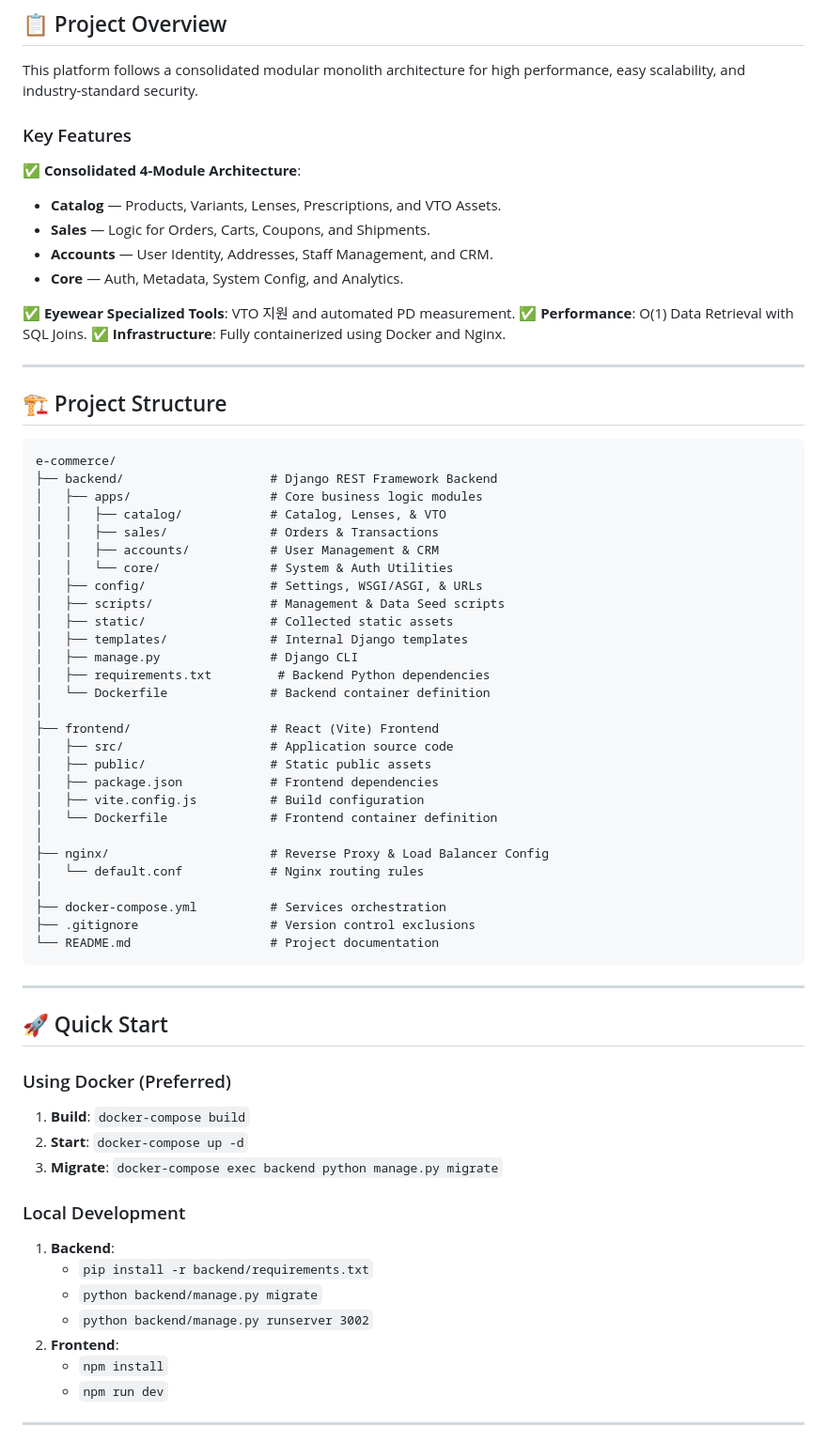
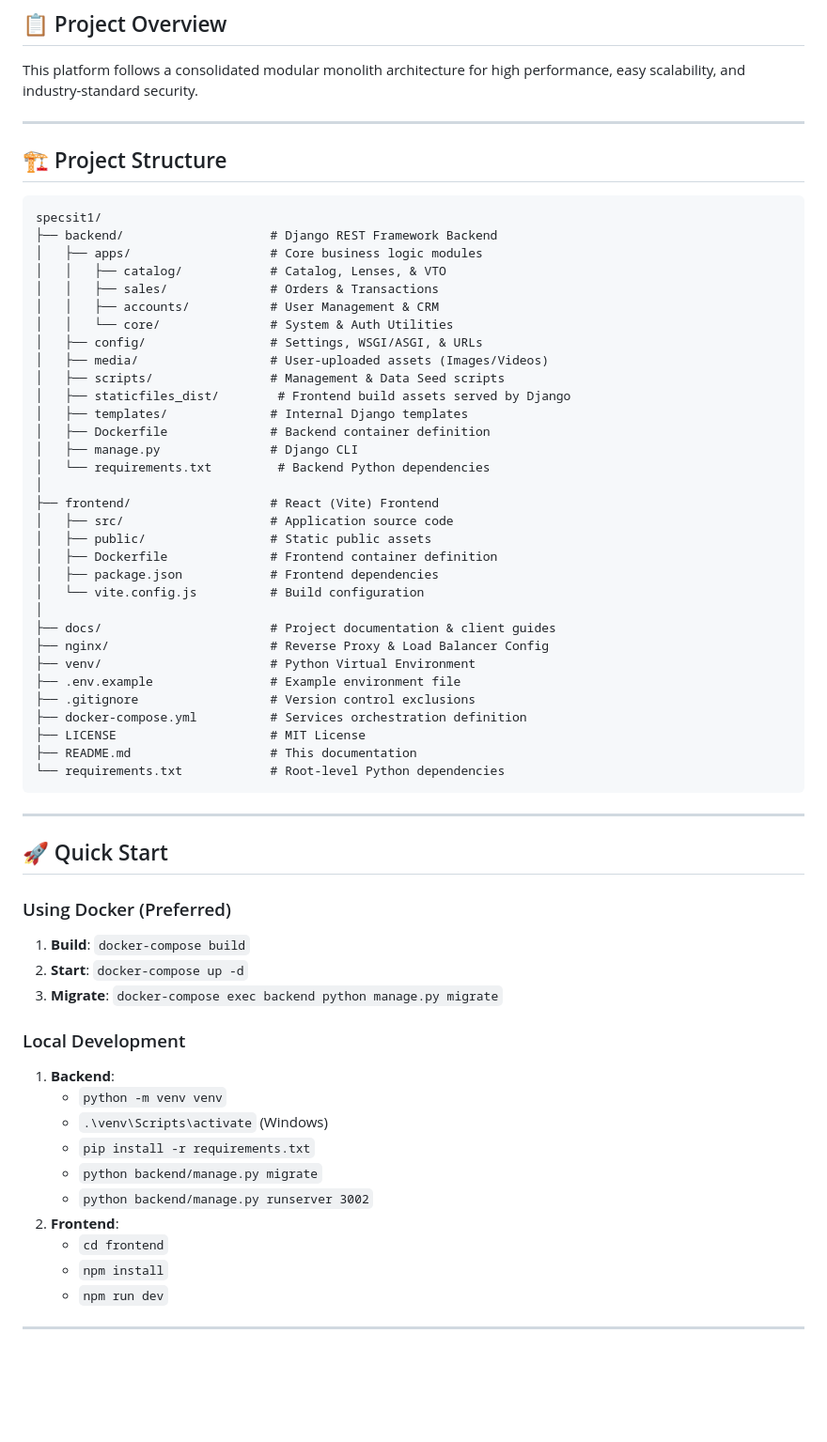
Before and after one commit to specsitcares/specsit, a Markdown page: README.md, the part around the change. Shown at 94% size. Rendered like a GitHub page; blank space fills up the shorter version.

Commit message:
docs: correct project directory tree in README to match local filesystem hierarchy

````diff
--- a/README.md
+++ b/README.md
@@ -8,23 +8,12 @@ A modern, high-performance e-commerce system built with **Django REST Framework*
 
 This platform follows a consolidated modular monolith architecture for high performance, easy scalability, and industry-standard security.
 
-### Key Features
-✅ **Consolidated 4-Module Architecture**:
-- **Catalog** — Products, Variants, Lenses, Prescriptions, and VTO Assets.
-- **Sales** — Logic for Orders, Carts, Coupons, and Shipments.
-- **Accounts** — User Identity, Addresses, Staff Management, and CRM.
-- **Core** — Auth, Metadata, System Config, and Analytics.
-
-✅ **Eyewear Specialized Tools**: VTO 지원 and automated PD measurement.
-✅ **Performance**: O(1) Data Retrieval with SQL Joins.
-✅ **Infrastructure**: Fully containerized using Docker and Nginx.
-
 ---
 
 ## 🏗️ Project Structure
 
 ```text
-e-commerce/
+specsit1/
 ├── backend/                    # Django REST Framework Backend
 │   ├── apps/                   # Core business logic modules
 │   │   ├── catalog/            # Catalog, Lenses, & VTO
@@ -32,26 +21,30 @@ e-commerce/
 │   │   ├── accounts/           # User Management & CRM
 │   │   └── core/               # System & Auth Utilities
 │   ├── config/                 # Settings, WSGI/ASGI, & URLs
+│   ├── media/                  # User-uploaded assets (Images/Videos)
 │   ├── scripts/                # Management & Data Seed scripts
-│   ├── static/                 # Collected static assets
+│   ├── staticfiles_dist/        # Frontend build assets served by Django
 │   ├── templates/              # Internal Django templates
+│   ├── Dockerfile              # Backend container definition
 │   ├── manage.py               # Django CLI
-│   ├── requirements.txt         # Backend Python dependencies
-│   └── Dockerfile              # Backend container definition
+│   └── requirements.txt         # Backend Python dependencies
 │
 ├── frontend/                   # React (Vite) Frontend
 │   ├── src/                    # Application source code
 │   ├── public/                 # Static public assets
+│   ├── Dockerfile              # Frontend container definition
 │   ├── package.json            # Frontend dependencies
-│   ├── vite.config.js          # Build configuration
-│   └── Dockerfile              # Frontend container definition
+│   └── vite.config.js          # Build configuration
 │
+├── docs/                       # Project documentation & client guides
 ├── nginx/                      # Reverse Proxy & Load Balancer Config
-│   └── default.conf            # Nginx routing rules
-│
-├── docker-compose.yml          # Services orchestration
+├── venv/                       # Python Virtual Environment
+├── .env.example                # Example environment file
 ├── .gitignore                  # Version control exclusions
-└── README.md                   # Project documentation
+├── docker-compose.yml          # Services orchestration definition
+├── LICENSE                     # MIT License
+├── README.md                   # This documentation
+└── requirements.txt            # Root-level Python dependencies
 ```
 
 ---
@@ -65,10 +58,13 @@ e-commerce/
 
 ### Local Development
 1. **Backend**:
-   - `pip install -r backend/requirements.txt`
+   - `python -m venv venv`
+   - `.\venv\Scripts\activate` (Windows)
+   - `pip install -r requirements.txt`
    - `python backend/manage.py migrate`
    - `python backend/manage.py runserver 3002`
 2. **Frontend**:
+   - `cd frontend`
    - `npm install`
    - `npm run dev`
 
````
